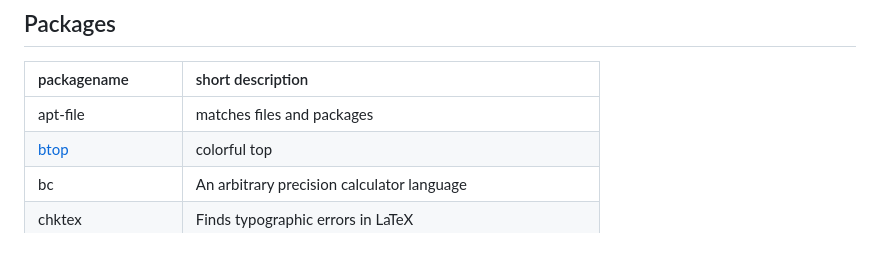
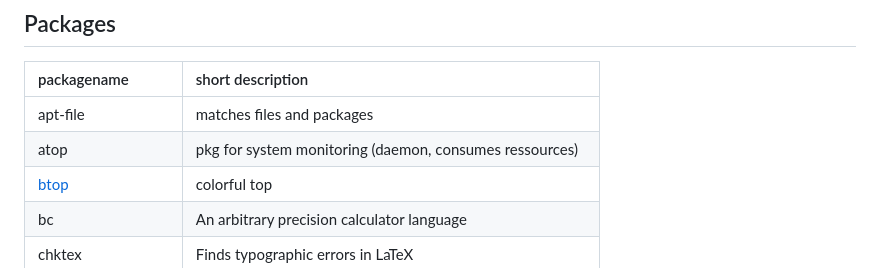
Before and after one commit to Barry1/Barry1, a Markdown page: linuxtools.md, the part around the change. Drawn GitHub-style.

Commit message:
atop added after uninstall because of ressources

```diff
--- a/linuxtools.md
+++ b/linuxtools.md
@@ -5,6 +5,7 @@
 | packagename                        | short description                                           |
 | :--------------------------------- | :---------------------------------------------------------- |
 | apt-file                           | matches files and packages                                  |
+| atop                               | pkg for system monitoring (daemon, consumes ressources)     |
 | [btop](linuxtools.md#bashtop)      | colorful top                                                |
 | bc                                 | An arbitrary precision calculator language                  |
 | chktex                             | Finds typographic errors in LaTeX                           |
```
